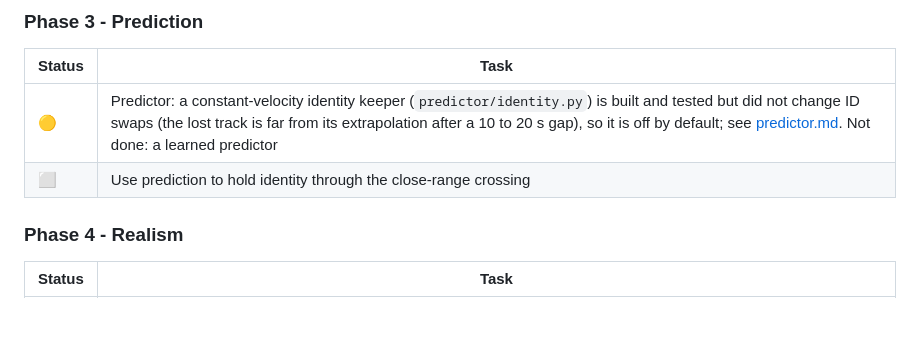
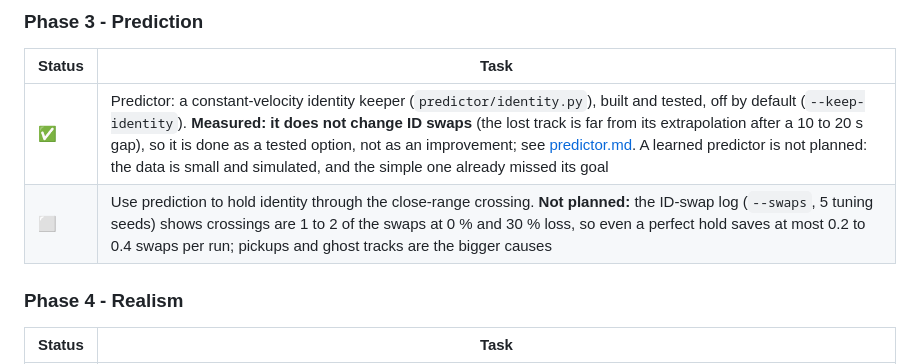
Before and after one commit to BDN-Jonkata/EDTH-repo, a Markdown page: README.md, the part around the change. Rendered like a GitHub page; blank space fills up the shorter version.

Commit message:
README: close Phase 3 - predictor done as a tested option, crossing hold and learned predictor not planned

```diff
--- a/README.md
+++ b/README.md
@@ -103,8 +103,8 @@ Phased, starting from the optimistic case. Status legend: ⬜ not started ·
 
 | Status | Task |
 |--------|------|
-| 🟡 | Predictor: a constant-velocity identity keeper (`predictor/identity.py`) is built and tested but did not change ID swaps (the lost track is far from its extrapolation after a 10 to 20 s gap), so it is off by default; see [predictor.md](predictor/predictor.md). Not done: a learned predictor |
-| ⬜ | Use prediction to hold identity through the close-range crossing |
+| ✅ | Predictor: a constant-velocity identity keeper (`predictor/identity.py`), built and tested, off by default (`--keep-identity`). **Measured: it does not change ID swaps** (the lost track is far from its extrapolation after a 10 to 20 s gap), so it is done as a tested option, not as an improvement; see [predictor.md](predictor/predictor.md). A learned predictor is not planned: the data is small and simulated, and the simple one already missed its goal |
+| ⬜ | Use prediction to hold identity through the close-range crossing. **Not planned:** the ID-swap log (`--swaps`, 5 tuning seeds) shows crossings are 1 to 2 of the swaps at 0 % and 30 % loss, so even a perfect hold saves at most 0.2 to 0.4 swaps per run; pickups and ghost tracks are the bigger causes |
 
 ### Phase 4 - Realism
 
```
